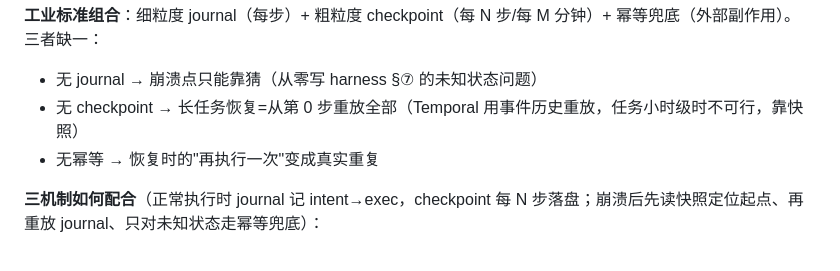
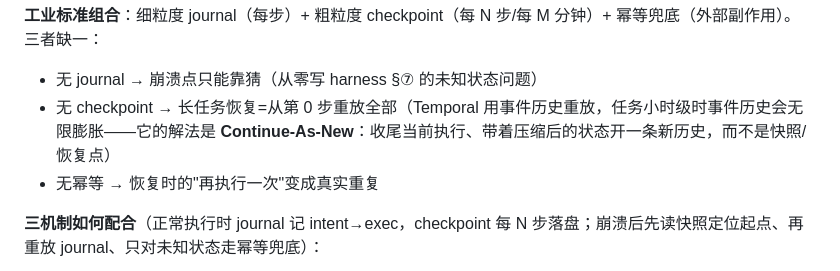
Before and after one commit to zo0043/learn-agent-harness, a Markdown page: notes/durable-execution.md, the part around the change. Drawn GitHub-style.

Commit message:
fix: 修正两处硬技术错误——Temporal 长历史机制与两个 Agent SDK 的许可
- durable-execution.md:45：Temporal 对事件历史膨胀的解法是 Continue-As-New（收尾当前执行、带压缩状态开新历史），不是「靠快照」；本仓 journal+checkpoint 机制与 Temporal 重放模型的对比（:78/:180）不受影响
- framework-ecosystem.md:89-90：Claude Agent SDK 许可为专有——实证 framework-demo/node_modules/@anthropic-ai/claude-agent-sdk/package.json「SEE LICENSE IN LICENSE.md」+ LICENSE.md「© Anthropic PBC. All rights reserved」，非 Apache 2.0
- framework-ecosystem.md:96：OpenAI Agents SDK 许可是 MIT（openai-agents-js LICENSE：MIT © 2025 OpenAI），非 Apache 2.0

```diff
--- a/notes/durable-execution.md
+++ b/notes/durable-execution.md
@@ -42,7 +42,7 @@ naive 做法=从头重跑 → 两个罪：
 
 **工业标准组合**：细粒度 journal（每步）+ 粗粒度 checkpoint（每 N 步/每 M 分钟）+ 幂等兜底（外部副作用）。三者缺一：
 - 无 journal → 崩溃点只能靠猜（从零写 harness §⑦ 的未知状态问题）
-- 无 checkpoint → 长任务恢复=从第 0 步重放全部（Temporal 用事件历史重放，任务小时级时不可行，靠快照）
+- 无 checkpoint → 长任务恢复=从第 0 步重放全部（Temporal 用事件历史重放，任务小时级时事件历史会无限膨胀——它的解法是 **Continue-As-New**：收尾当前执行、带着压缩后的状态开一条新历史，而不是快照/恢复点）
 - 无幂等 → 恢复时的"再执行一次"变成真实重复
 
 **三机制如何配合**（正常执行时 journal 记 intent→exec，checkpoint 每 N 步落盘；崩溃后先读快照定位起点、再重放 journal、只对未知状态走幂等兜底）：
```
